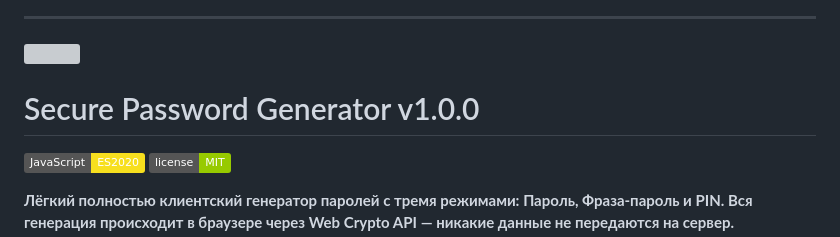
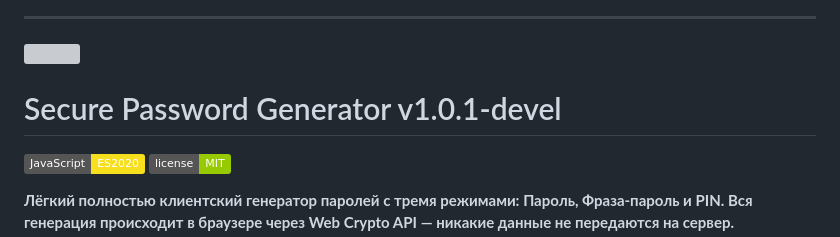
Before and after one commit to yukh975/passgen, a Markdown page: README_RU.md, the part around the change. GitHub-like rendering; badges without logos; grey boxes are pictures that could not be loaded.

Commit message:
Update README version to v1.0.1-devel
Co-Authored-By: Claude Sonnet 4.6 <noreply@anthropic.com>

```diff
--- a/README_RU.md
+++ b/README_RU.md
@@ -4,7 +4,7 @@
 
 <img src="assets/logo.svg" width="48" height="48" align="left" style="margin-right: 14px">
 
-# Secure Password Generator v1.0.0
+# Secure Password Generator v1.0.1-devel
 
 [![JavaScript](https://img.shields.io/badge/JavaScript-ES2020-f7df1e?logo=javascript&logoColor=black)](https://developer.mozilla.org/en-US/docs/Web/JavaScript)
 [![License](https://img.shields.io/badge/license-MIT-green)](LICENSE.md)
```
Also changed, not shown: 1 other file.
